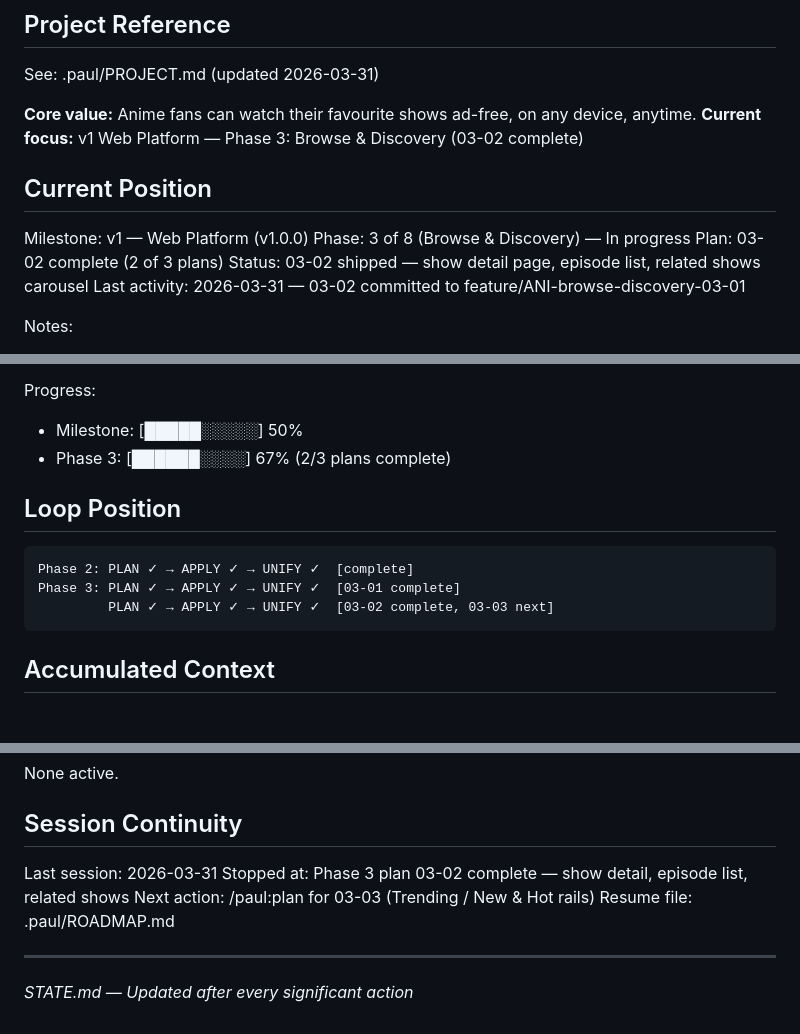
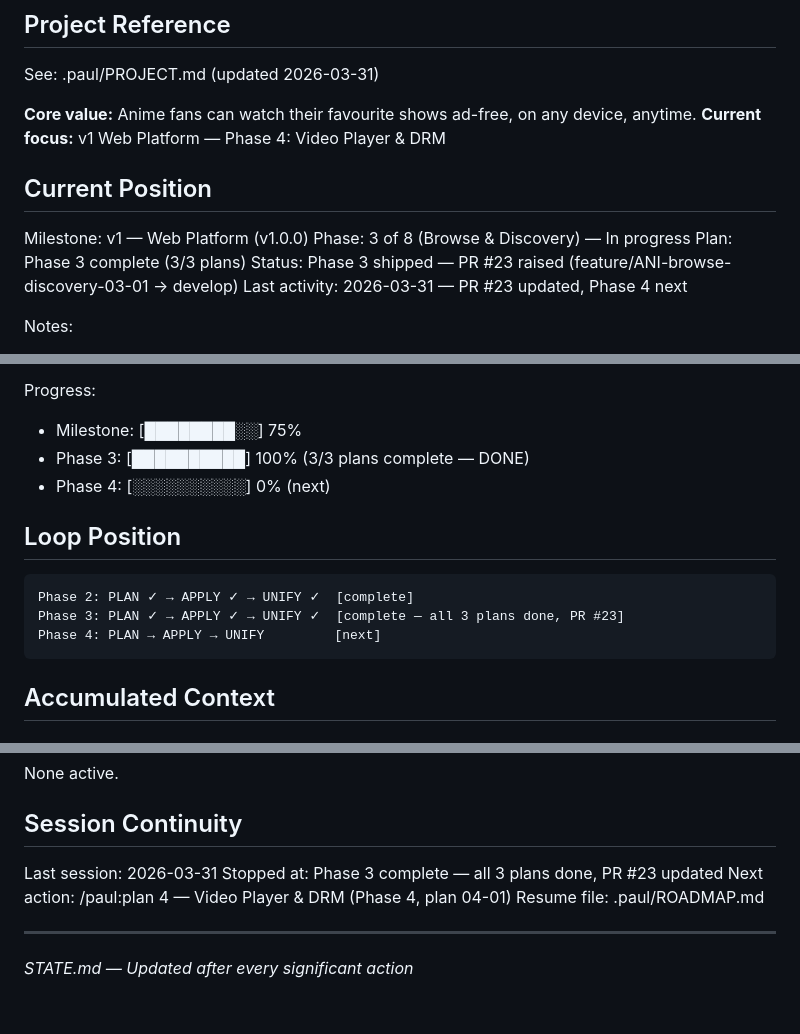
Before and after one commit to Animekey-AK/animekey-web, a Markdown page: .paul/STATE.md, 3 parts joined by grey strips. GitHub-like rendering.

Commit message:
chore(paul): close Phase 3 loop — all 3 plans unified, PR #23 updated
Co-Authored-By: Claude Sonnet 4.6 <noreply@anthropic.com>

````diff
--- a/.paul/STATE.md
+++ b/.paul/STATE.md
@@ -5,15 +5,15 @@
 See: .paul/PROJECT.md (updated 2026-03-31)
 
 **Core value:** Anime fans can watch their favourite shows ad-free, on any device, anytime.
-**Current focus:** v1 Web Platform — Phase 3: Browse & Discovery (03-02 complete)
+**Current focus:** v1 Web Platform — Phase 4: Video Player & DRM
 
 ## Current Position
 
 Milestone: v1 — Web Platform (v1.0.0)
 Phase: 3 of 8 (Browse & Discovery) — In progress
-Plan: 03-02 complete (2 of 3 plans)
-Status: 03-02 shipped — show detail page, episode list, related shows carousel
-Last activity: 2026-03-31 — 03-02 committed to feature/ANI-browse-discovery-03-01
+Plan: Phase 3 complete (3/3 plans)
+Status: Phase 3 shipped — PR #23 raised (feature/ANI-browse-discovery-03-01 → develop)
+Last activity: 2026-03-31 — PR #23 updated, Phase 4 next
 
 Notes:
 - Phase 2 shipped: cinematic hero, genre chips, friction-killer, proof strip, promo + countdown, top-ranked, app download, footer CTA
@@ -24,15 +24,16 @@ Notes:
 - PR #22 (feature/ANI-114-homepage-hero-rebuild → develop) updated — ready to merge before Phase 3
 
 Progress:
-- Milestone: [█████░░░░░] 50%
-- Phase 3: [██████░░░░] 67% (2/3 plans complete)
+- Milestone: [████████░░] 75%
+- Phase 3: [██████████] 100% (3/3 plans complete — DONE)
+- Phase 4: [░░░░░░░░░░] 0% (next)
 
 ## Loop Position
 
 ```
 Phase 2: PLAN ✓ → APPLY ✓ → UNIFY ✓  [complete]
-Phase 3: PLAN ✓ → APPLY ✓ → UNIFY ✓  [03-01 complete]
-         PLAN ✓ → APPLY ✓ → UNIFY ✓  [03-02 complete, 03-03 next]
+Phase 3: PLAN ✓ → APPLY ✓ → UNIFY ✓  [complete — all 3 plans done, PR #23]
+Phase 4: PLAN → APPLY → UNIFY         [next]
 ```
 
 ## Accumulated Context
@@ -69,8 +70,8 @@ None active.
 ## Session Continuity
 
 Last session: 2026-03-31
-Stopped at: Phase 3 plan 03-02 complete — show detail, episode list, related shows
-Next action: /paul:plan for 03-03 (Trending / New & Hot rails)
+Stopped at: Phase 3 complete — all 3 plans done, PR #23 updated
+Next action: /paul:plan 4 — Video Player & DRM (Phase 4, plan 04-01)
 Resume file: .paul/ROADMAP.md
 
 ---
````
Also changed, not shown: 1 other file.
